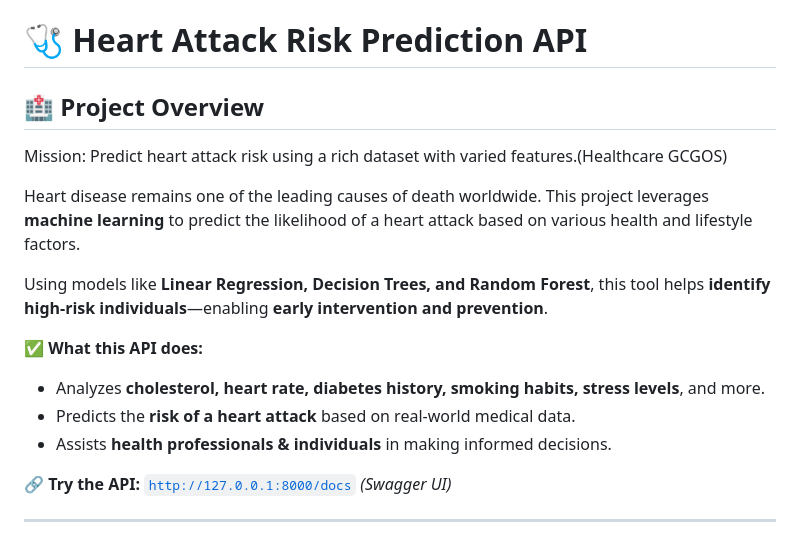
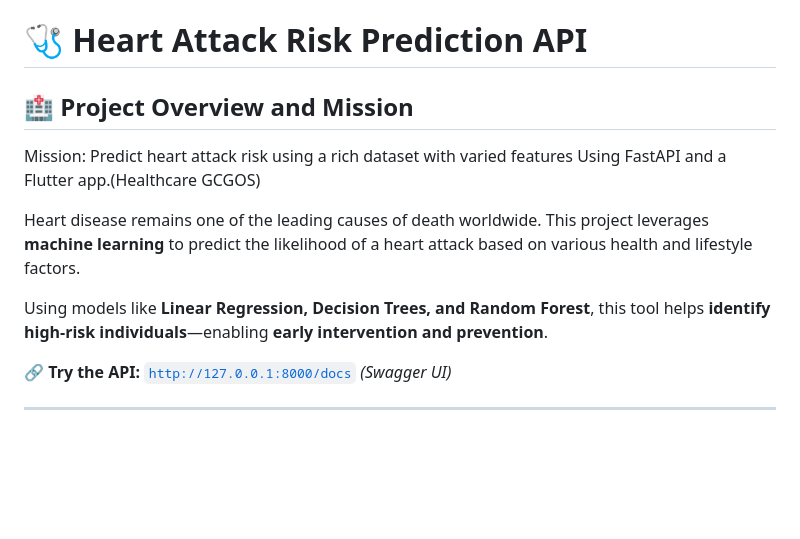
Before and after one commit to nellyiya/linear_regression_model, a Markdown page: README.md, the part around one of its changes. Rendered like a GitHub page; blank space fills up the shorter version.

```diff
--- a/README.md
+++ b/README.md
@@ -3,17 +3,12 @@
 
 # **🩺 Heart Attack Risk Prediction API**
 
-## **🏥 Project Overview**
-Mission: Predict heart attack risk using a rich dataset with varied features.(Healthcare GCGOS)
+## **🏥 Project Overview and Mission**
+Mission: Predict heart attack risk using a rich dataset with varied features Using FastAPI and a Flutter app.(Healthcare GCGOS)
 
 Heart disease remains one of the leading causes of death worldwide. This project leverages **machine learning** to predict the likelihood of a heart attack based on various health and lifestyle factors.
 
 Using models like **Linear Regression, Decision Trees, and Random Forest**, this tool helps **identify high-risk individuals**—enabling **early intervention and prevention**.
-
-✅ **What this API does:**
-- Analyzes **cholesterol, heart rate, diabetes history, smoking habits, stress levels**, and more.
-- Predicts the **risk of a heart attack** based on real-world medical data.
-- Assists **health professionals & individuals** in making informed decisions.
 
 🔗 **Try the API:** [`http://127.0.0.1:8000/docs`](http://127.0.0.1:8000/docs) _(Swagger UI)_
 
```
Also changed, not shown: other parts of README.md (+22 -27 lines).
